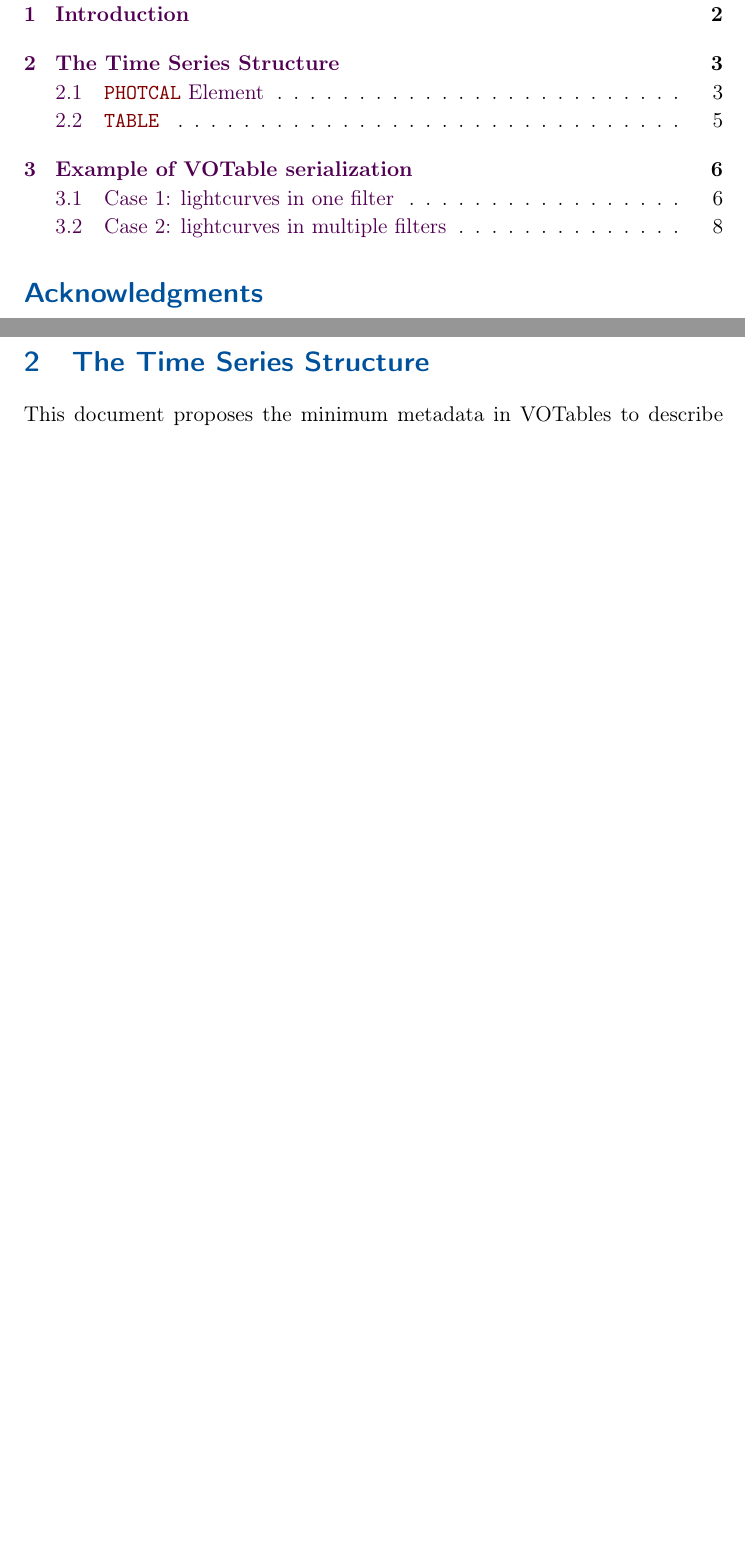
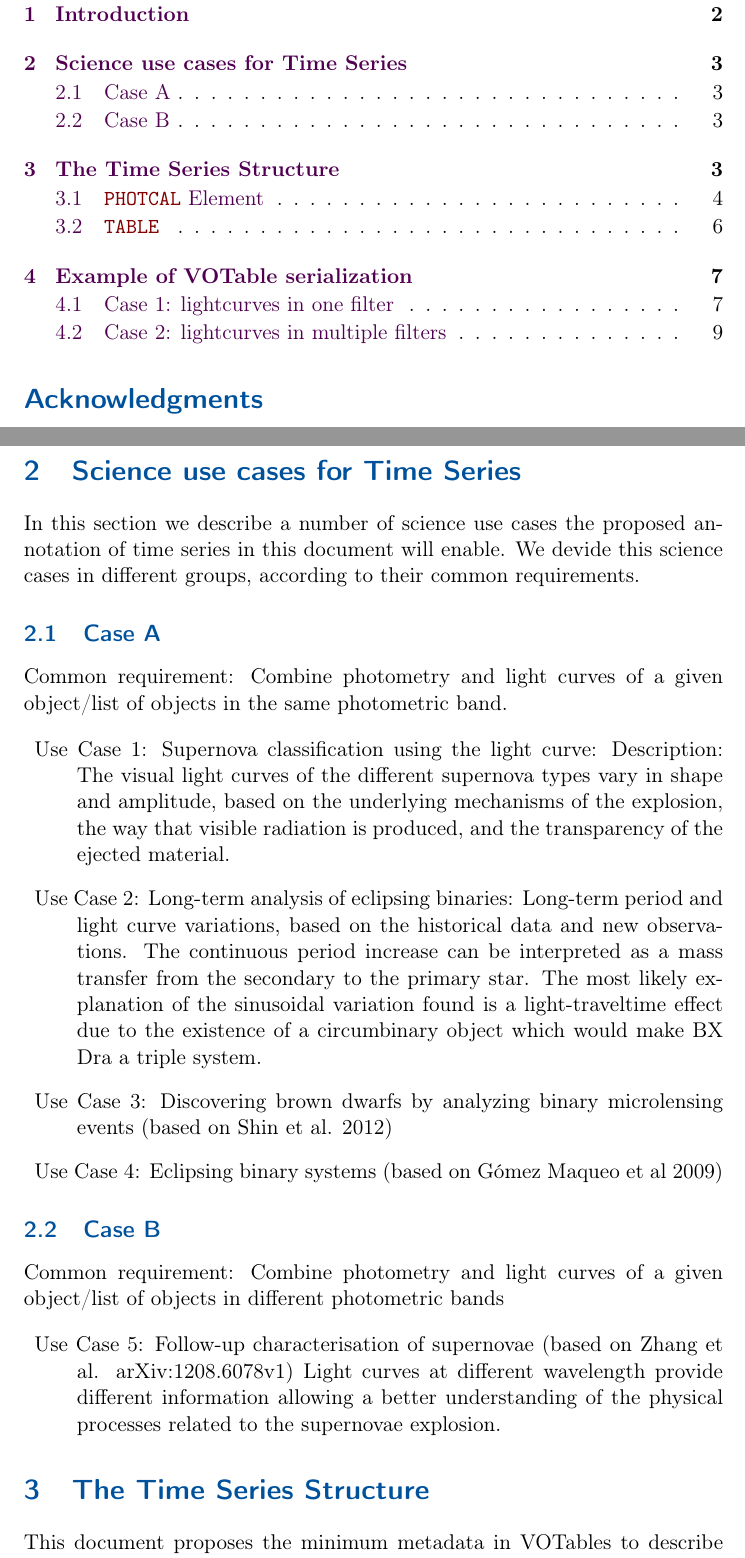
Before and after one commit to AdaNebot/TimeSeries, a LaTeX document (TimeSeries.tex): two parts of pages 2 and 3 of 11 before the commit and two parts of pages 2 and 3 of 12 after it, joined at a grey line, cut so that both start at the same text, the shorter picture padded with empty space. Compiled offline with pdfLaTeX; a LaTeX package or settings file that is missing is left out.

Commit message:
Add Science cases A and B

```diff
--- a/TimeSeries.tex
+++ b/TimeSeries.tex
@@ -99,6 +99,24 @@ infrastructure that enable VO applications.
 This document describes how data providers can publish time series of tabular data to the Virtual Observatory. This document does not describe how data providers store or manipulate the data, it only concerns how the data are exposed to the world using well-defined metadata. This document assumes that the data provider already destributes time series as a single table, this table can contain several columns. This document does not limit the number of columns the time series can contain to those explecitely mentioned here. It only suggest metadata to the most common columns in time series.
 
 % Notes don't need the architecture diagram
+\section{Science use cases for Time Series}
+In this section we describe a number of science use cases the proposed annotation of time series in this document will enable. We devide this science cases in different groups, according to their common requirements.
+%What operations should clients be able to perform based on this without further user intervention?
+\subsection{Case A}
+Common requirement: Combine photometry and light curves of a given object/list of objects in the same photometric band.
+\begin{description}
+\item Use Case 1: Supernova classification using the light curve:
+Description: The visual light curves of the different supernova types vary in shape and amplitude, based on the underlying mechanisms of the explosion, the way that visible radiation is produced, and the transparency of the ejected material.
+\item Use Case 2: Long-term analysis of eclipsing binaries: Long-term period and light curve variations, based on the historical data and new observations. The continuous period increase can be interpreted as a mass transfer from the secondary to the primary star. The most likely explanation of the sinusoidal variation found is a light-traveltime effect due to the existence of a circumbinary object which would make BX Dra a triple system.
+\item Use Case 3: Discovering brown dwarfs by analyzing binary microlensing events (based on Shin et al. 2012)
+\item Use Case 4: Eclipsing binary systems (based on G\'omez Maqueo et al 2009)
+\end{description}
+\subsection{Case B}
+Common requirement: Combine photometry and light curves of a given object/list of objects in different photometric bands
+\begin{description}
+\item Use Case 5: Follow-up characterisation of supernovae (based on Zhang et al. arXiv:1208.6078v1)
+  Light curves at different wavelength provide different information allowing a better understanding of the physical processes related to the supernovae explosion.
+\end{description}
 
 \section{The Time Series Structure}
 \label{elem:TIMESERIES}
```
